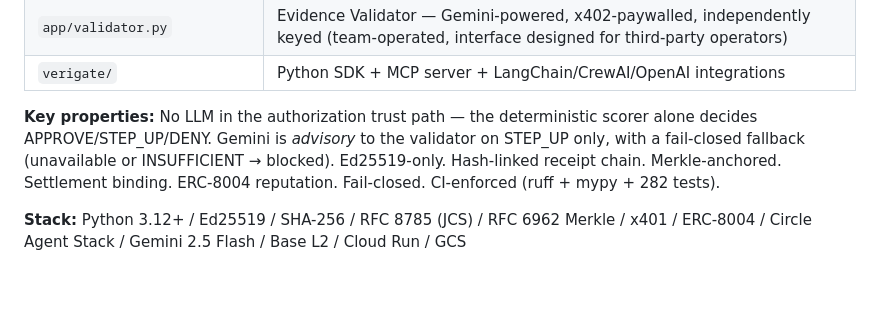
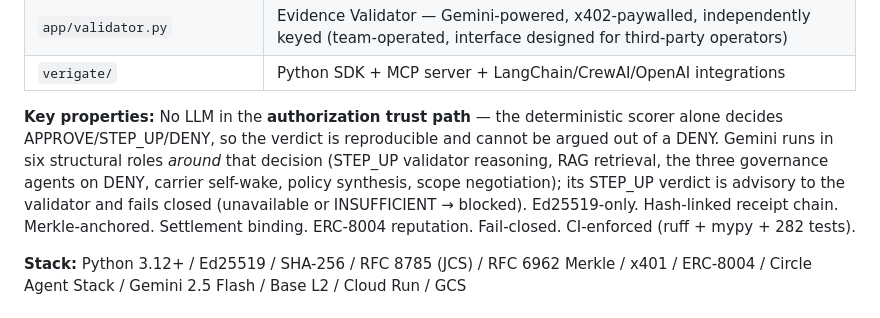
Before and after one commit to 4KInc/circle-prize-submission, a Markdown page: README.md, the part around the change. Drawn GitHub-style; folded sections open; blank space fills up the shorter version.

Commit message:
Stop understating Gemini: scope the no-LLM claim to the trust path
The prior wording said Gemini is "advisory to the validator on STEP_UP
only." That is wrong, and wrong in the expensive direction for a
Gemini-sponsored prize.

Ground truth from the code: evaluate_risk() is deterministic and contains
no Gemini, so the authorization decision genuinely has no LLM in it. But
/api/check itself invokes Gemini on DENY -- the governance agents in
circle/agents.py:229 call google.genai directly (Investigator, Auditor,
Recommender) -- plus carrier self-wake, RAG retrieval, policy synthesis and
scope negotiation. Six structural roles, not one.

Both statements are true at different scopes and the copy now says both:
the decision is deterministic and reproducible (a security property), and
Gemini runs in six roles around it. Neither claim is softened.

Co-Authored-By: Claude Opus 5 (1M context) <noreply@anthropic.com>

```diff
--- a/README.md
+++ b/README.md
@@ -486,7 +486,7 @@ Money flow: `Customer ($0.05) → Treasury → Validator ($0.02)` — all Circle
 | `app/validator.py` | Evidence Validator — Gemini-powered, x402-paywalled, independently keyed (team-operated, interface designed for third-party operators) |
 | `verigate/` | Python SDK + MCP server + LangChain/CrewAI/OpenAI integrations |
 
-**Key properties:** No LLM in the authorization trust path — the deterministic scorer alone decides APPROVE/STEP_UP/DENY. Gemini is *advisory* to the validator on STEP_UP only, with a fail-closed fallback (unavailable or INSUFFICIENT → blocked). Ed25519-only. Hash-linked receipt chain. Merkle-anchored. Settlement binding. ERC-8004 reputation. Fail-closed. CI-enforced (ruff + mypy + 282 tests).
+**Key properties:** No LLM in the **authorization trust path** — the deterministic scorer alone decides APPROVE/STEP_UP/DENY, so the verdict is reproducible and cannot be argued out of a DENY. Gemini runs in six structural roles *around* that decision (STEP_UP validator reasoning, RAG retrieval, the three governance agents on DENY, carrier self-wake, policy synthesis, scope negotiation); its STEP_UP verdict is advisory to the validator and fails closed (unavailable or INSUFFICIENT → blocked). Ed25519-only. Hash-linked receipt chain. Merkle-anchored. Settlement binding. ERC-8004 reputation. Fail-closed. CI-enforced (ruff + mypy + 282 tests).
 
 **Stack:** Python 3.12+ / Ed25519 / SHA-256 / RFC 8785 (JCS) / RFC 6962 Merkle / x401 / ERC-8004 / Circle Agent Stack / Gemini 2.5 Flash / Base L2 / Cloud Run / GCS
 
```
